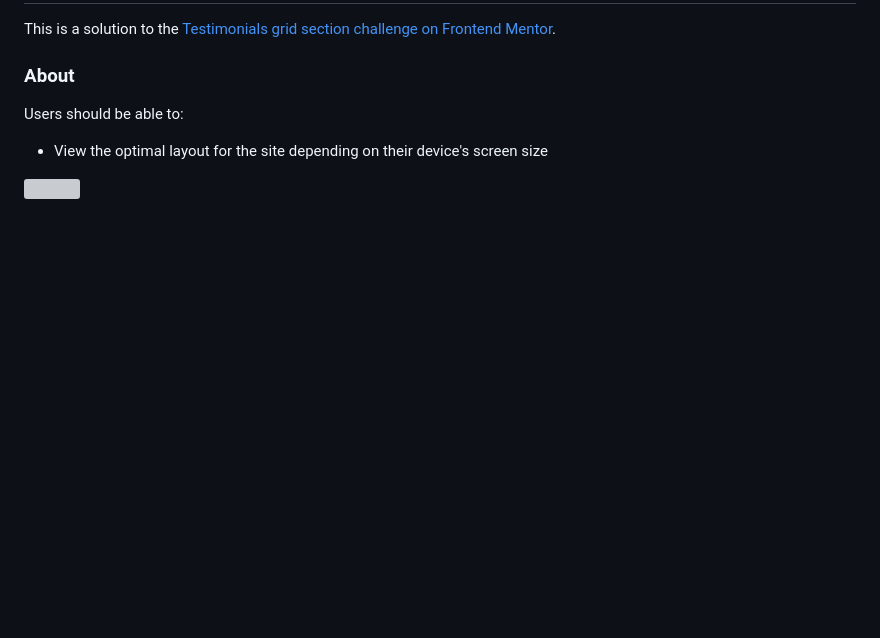
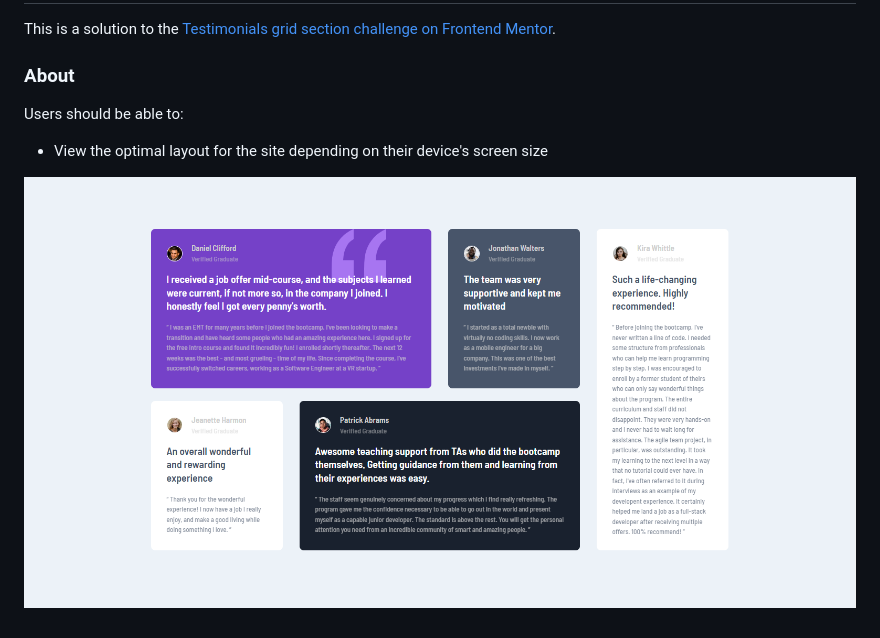
Before and after one commit to JohnIdenyi/testimonials-grid, a Markdown page: README.md, the part around the change. Rendered like a GitHub page; pictures changed too: images/screenshot.png (added); blank space fills up the shorter version; grey boxes are pictures that could not be loaded.

Commit message:
Added screenshot image

```diff
--- a/README.md
+++ b/README.md
@@ -8,4 +8,4 @@ Users should be able to:
 
 - View the optimal layout for the site depending on their device's screen size
 
-![](./screenshot.jpg)
+![](./images/screenshot.png)
```
